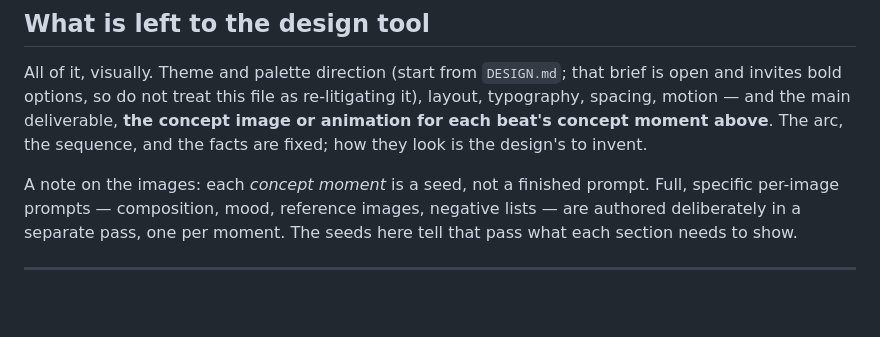
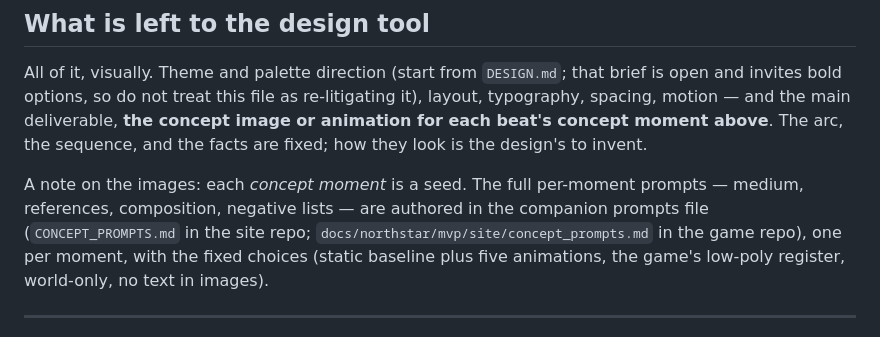
Before and after one commit to Westopoli/ouroboros-site, a Markdown page: NARRATIVE.md, the part around the change. Rendered like a GitHub page; blank space fills up the shorter version.

```diff
--- a/NARRATIVE.md
+++ b/NARRATIVE.md
@@ -117,7 +117,7 @@ These appeared in earlier mockups and are wrong or invented. Remove them whereve
 
 All of it, visually. Theme and palette direction (start from `DESIGN.md`; that brief is open and invites bold options, so do not treat this file as re-litigating it), layout, typography, spacing, motion — and the main deliverable, **the concept image or animation for each beat's concept moment above**. The arc, the sequence, and the facts are fixed; how they look is the design's to invent.
 
-A note on the images: each *concept moment* is a seed, not a finished prompt. Full, specific per-image prompts — composition, mood, reference images, negative lists — are authored deliberately in a separate pass, one per moment. The seeds here tell that pass what each section needs to show.
+A note on the images: each *concept moment* is a seed. The full per-moment prompts — medium, references, composition, negative lists — are authored in the companion prompts file (`CONCEPT_PROMPTS.md` in the site repo; `docs/northstar/mvp/site/concept_prompts.md` in the game repo), one per moment, with the fixed choices (static baseline plus five animations, the game's low-poly register, world-only, no text in images).
 
 ---
 
```
Also changed, not shown: CONCEPT_PROMPTS.md (added, +176 -0 lines).
